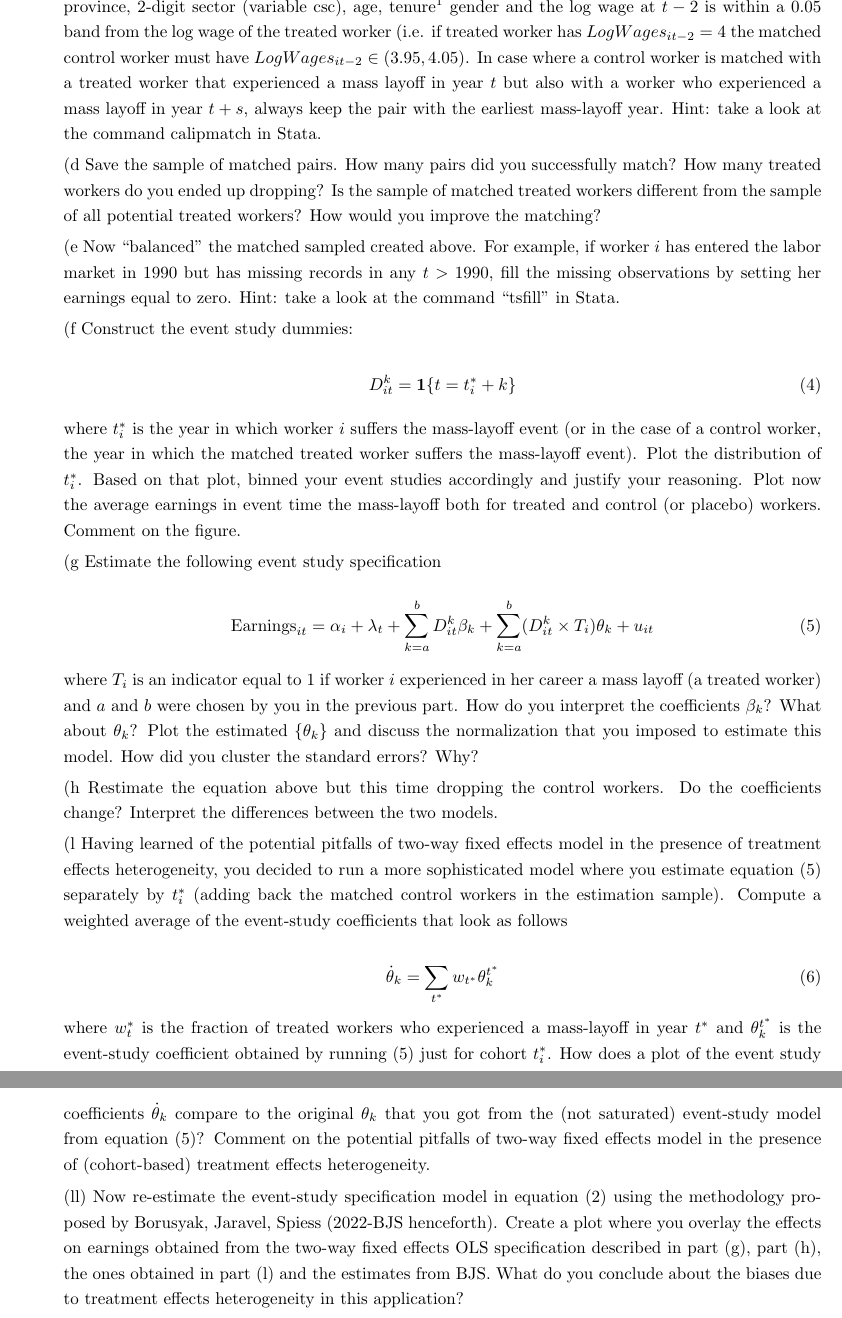
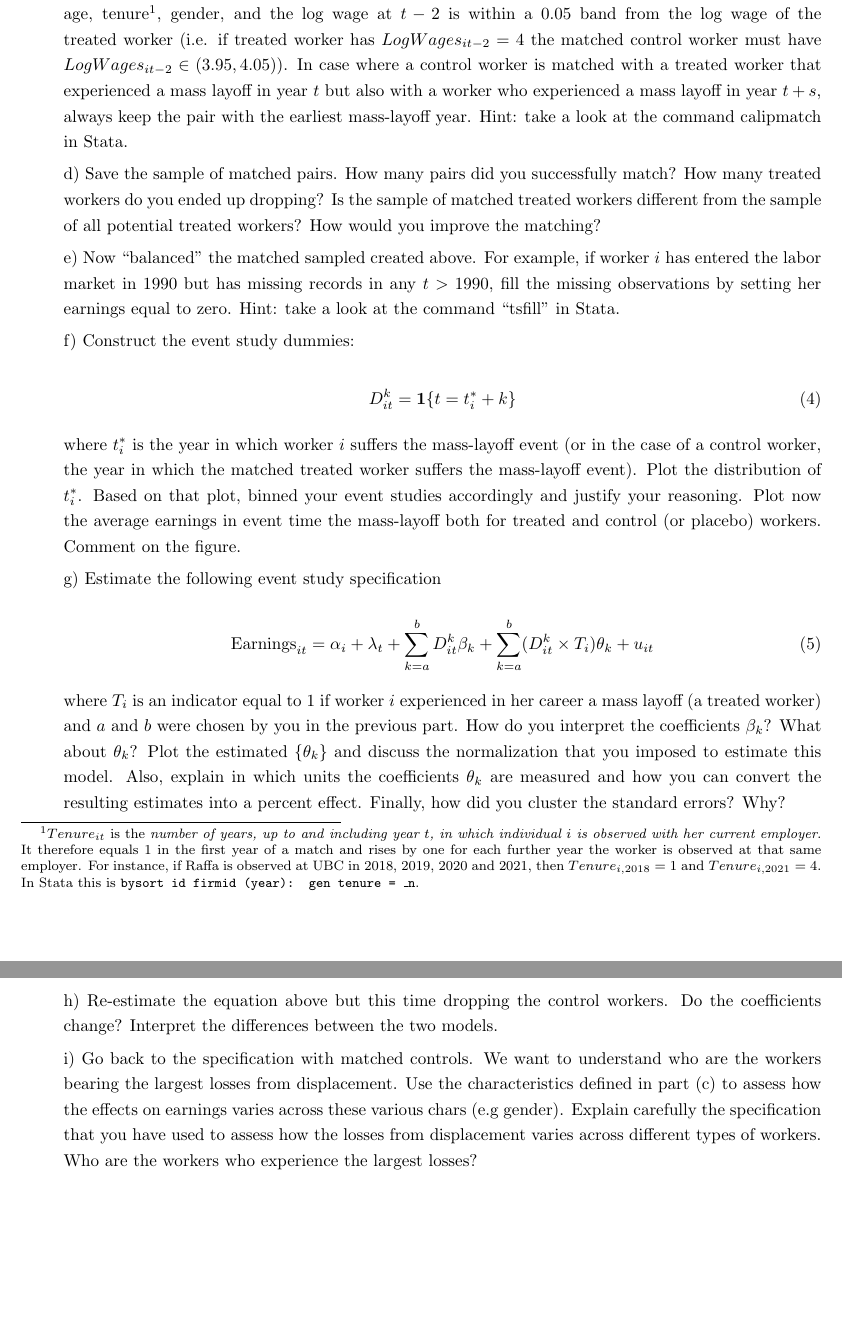
Before and after one commit to rsaggio87/Econ628, a LaTeX document (ps4.tex): two parts of pages 3 and 4 of 4, joined at a grey line, cut at the place of the change, the shorter picture padded with empty space. Compiled offline with pdfLaTeX.

Commit message:
Update problem set 4
Co-Authored-By: Claude Opus 5 <noreply@anthropic.com>

```diff
--- a/ps4.tex
+++ b/ps4.tex
@@ -9,6 +9,7 @@
 \setlength{\parindent}{0pt}
 \usepackage{amsmath}
 \usepackage{url}
+\usepackage{xurl}
 \usepackage{amssymb}
 \usepackage{setspace}
 \onehalfspacing
@@ -112,13 +113,13 @@ a) Here you will use these administrative records to identify mass layoffs. A ma
 
 b) Now focus on set of workers that suffered the mass-layoff event. Create a variable, $\text{layoff}_{it}$ equal to 1 if worker $i$ suffered for the first time in her career  a mass-layoff in year $t$, the employment history of the worker is such that $J(i,t+1)\neq J(i,t)=J(i,t-1)=J(i,t-2)$ and the age of the worker in year $t$ is less than 50.  Call the group of workers for which at some point in their observed work history $\text{layoff}_{it}=1$ the ``treated workers". Call the group of workers for which $\text{layoff}_{it}=0$, $\forall t$ the group of ``potential controls". If a worker experience more than one mass-layoff event, just consider her earliest mass-layoff event. Are the observable characteristics of these treated workers different from the remaining pool of  workers?
 
-(c Now perform an ``hybrid" exact matching. Specifically, find for each treated worker who experienced a mass-layoff in year $t$ whether there exists a matched control worker that in year $t$ has the same province, 2-digit sector (variable csc), age, tenure\footnote{$Tenure_{it}$ measures the amount of years that individual $i$ has spent with her current employer up to year $t$ (e.g. if Raffa started working for UBC in 2018 and he is still employed by UBC in  $t$=2021, then $Tenure=3$.} gender and the log wage at $t-2$ is within a 0.05 band from the log wage of the treated worker (i.e. if treated worker has  $Log Wages_{it-2}=4$ the matched control worker must have  $Log Wages_{it-2}\in(3.95,4.05)$. In case where a control worker is matched with a treated worker that experienced a mass layoff in year $t$ but also with a worker who experienced a mass layoff in year $t+s$, always keep the pair with the earliest mass-layoff year.  Hint: take a look at the command calipmatch in Stata.
+c) Now perform a ``hybrid" exact matching. Specifically, find for each treated worker who experienced a mass-layoff in year $t$ whether there exists a matched control worker that in year $t$ has the same province of the employer (variable \texttt{province}), 2-digit sector (the first two digits of the variable \texttt{sector\_code}), age, tenure\footnote{$Tenure_{it}$ is the \emph{number of years, up to and including year $t$, in which individual $i$ is observed with her current employer}. It therefore equals 1 in the first year of a match and rises by one for each further year the worker is observed at that same employer. For instance, if Raffa is observed at UBC in 2018, 2019, 2020 and 2021, then $Tenure_{i,2018}=1$ and $Tenure_{i,2021}=4$. In Stata this is \texttt{bysort id firmid (year): gen tenure = \_n}.}, gender, and the log wage at $t-2$ is within a 0.05 band from the log wage of the treated worker (i.e. if treated worker has  $Log Wages_{it-2}=4$ the matched control worker must have  $Log Wages_{it-2}\in(3.95,4.05)$). In case where a control worker is matched with a treated worker that experienced a mass layoff in year $t$ but also with a worker who experienced a mass layoff in year $t+s$, always keep the pair with the earliest mass-layoff year.  Hint: take a look at the command calipmatch in Stata.
 
-(d Save the sample of matched pairs. How many pairs did you successfully match? How many treated workers do you ended up dropping? Is the sample of matched treated workers different from the sample of all potential treated workers? How would you improve the matching?
+d) Save the sample of matched pairs. How many pairs did you successfully match? How many treated workers do you ended up dropping? Is the sample of matched treated workers different from the sample of all potential treated workers? How would you improve the matching?
 
-(e  Now ``balanced" the matched sampled created above. For example, if worker $i$ has  entered the labor market in 1990 but has missing records in any $t>1990$, fill the missing observations by setting her earnings equal to zero. Hint: take a look at the command ``tsfill" in Stata.
+e) Now ``balanced" the matched sampled created above. For example, if worker $i$ has  entered the labor market in 1990 but has missing records in any $t>1990$, fill the missing observations by setting her earnings equal to zero. Hint: take a look at the command ``tsfill" in Stata.
 
-(f Construct the event study dummies:
+f) Construct the event study dummies:
 
 \begin{equation}
 D_{it}^{k} = \mathbf{1}\{t=t^{*}_{i}+k\}
@@ -127,26 +128,18 @@ D_{it}^{k} = \mathbf{1}\{t=t^{*}_{i}+k\}
 where $t_{i}^{*}$ is the year in which worker $i$ suffers the mass-layoff event (or in the case of a control worker, the year in which the matched treated worker suffers the mass-layoff event). Plot the distribution of $t_{i}^{*}$. Based on that plot, binned your event studies accordingly and justify your reasoning. Plot now the average earnings in event time the mass-layoff both for treated and control (or placebo) workers. Comment on the figure.
 
 
-(g Estimate the following event study specification
+g) Estimate the following event study specification
 
 \begin{equation}
 \label{ES}
 \text{Earnings}_{it} =\alpha_{i}  + \lambda_{t} +   \sum_{k=a}^{b}D_{it}^{k}\beta_{k} + \sum_{k=a}^{b}(D_{it}^{k}\times T_{i})\theta_{k} +u_{it}
 \end{equation}
 
-where $T_{i}$ is an indicator equal to $1$ if worker $i$ experienced in her career a mass layoff (a treated worker) and $a$ and $b$ were chosen by you in the previous part. How do you interpret the coefficients $\beta_{k}$? What about $\theta_{k}$? Plot the estimated $\{\theta_{k}\}$ and discuss the normalization that you imposed to estimate this model.  How did you cluster the standard errors? Why?
+where $T_{i}$ is an indicator equal to $1$ if worker $i$ experienced in her career a mass layoff (a treated worker) and $a$ and $b$ were chosen by you in the previous part. How do you interpret the coefficients $\beta_{k}$? What about $\theta_{k}$? Plot the estimated $\{\theta_{k}\}$ and discuss the normalization that you imposed to estimate this model. Also, explain in which units the coefficients $\theta_{k}$ are measured and how you can convert the resulting estimates into a percent effect. Finally, how did you cluster the standard errors? Why?
 
-(h Restimate the equation above but this time dropping the control workers. Do the coefficients change? Interpret the differences between the two models.
+h) Re-estimate the equation above but this time dropping the control workers. Do the coefficients change? Interpret the differences between the two models.
 
-(l Having learned of the potential pitfalls of two-way fixed effects model in the presence of treatment effects heterogeneity, you decided to run a more sophisticated model where you estimate equation (\ref{ES}) separately by $t_{i}^{*}$ (adding back the matched control workers in the estimation sample). Compute a  weighted average of the event-study coefficients that look as follows
-
-\begin{equation}
-\dot{\theta}_{k}=\sum_{t^{*}}w_{t^{*}}\theta_{k}^{t^{*}}
-\end{equation}
-where $w_{t}^{*}$ is the fraction of treated workers who experienced a mass-layoff  in year $t^{*}$ and $\theta_{k}^{t^{*}}$ is the event-study coefficient obtained by running  (\ref{ES}) just for cohort $t_{i}^{*}$. How does a plot of the event study coefficients $\dot{\theta}_{k}$ compare to the original $\theta_{k}$ that you got from the (not saturated)
-event-study model from equation (\ref{ES})? Comment on the potential pitfalls of two-way fixed effects model in the presence of (cohort-based) treatment effects heterogeneity.
-
-(ll) Now re-estimate the event-study specification model in equation (2) using the methodology proposed by Borusyak, Jaravel, Spiess (2022-BJS henceforth). Create a plot where you overlay the effects on earnings obtained from the two-way fixed effects OLS specification described in part (g), part (h), the ones obtained in part (l) and the estimates from BJS. What do you conclude about the biases due to treatment effects heterogeneity in this application?
+i) Go back to the specification with matched controls. We want to understand who are the workers bearing the largest losses from displacement. Use the characteristics defined in part (c) to assess how the effects on earnings varies across these various chars (e.g gender). Explain carefully the specification that you have used to assess how the losses from displacement varies across different types of workers. Who are the workers who experience the largest losses?
 
 
 \end{enumerate}
```
Also changed, not shown: ps4.pdf, ps4.tex (4 more changed lines).
